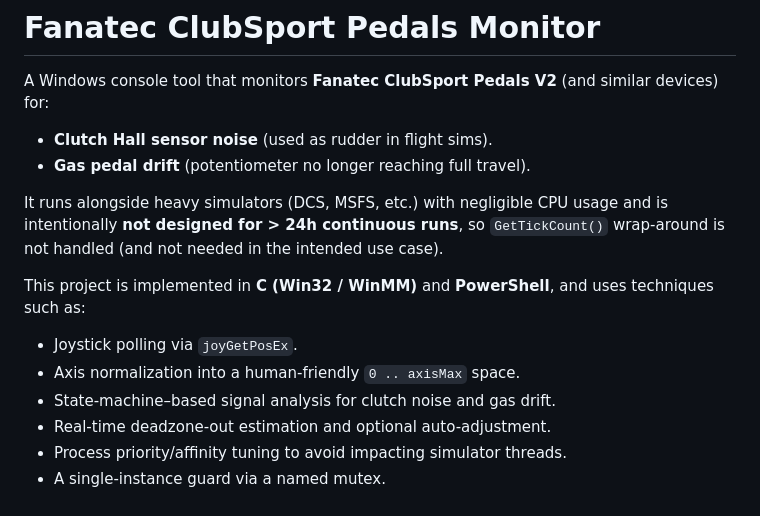
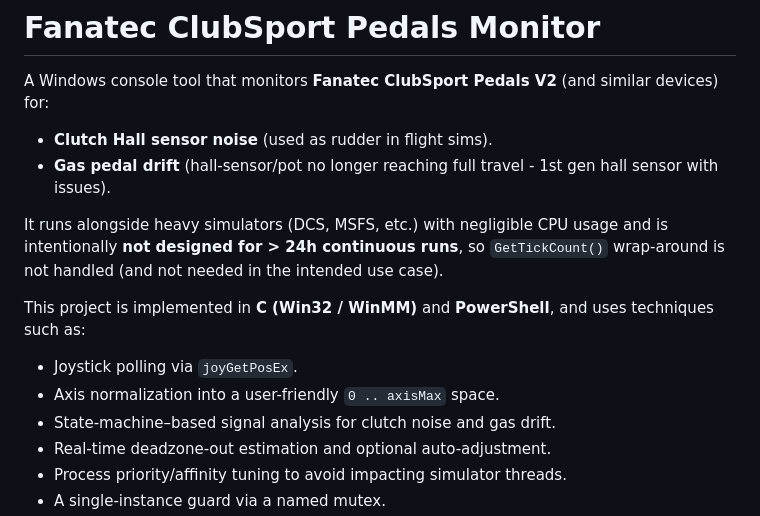
Before and after one commit to rolex20/FanatecClubSportPedalsMonitor, a Markdown page: README.md, the part around the change. Rendered like a GitHub page.

```diff
--- a/README.md
+++ b/README.md
@@ -3,14 +3,14 @@
 A Windows console tool that monitors **Fanatec ClubSport Pedals V2** (and similar devices) for:
 
 - **Clutch Hall sensor noise** (used as rudder in flight sims).
-- **Gas pedal drift** (potentiometer no longer reaching full travel).
+- **Gas pedal drift** (hall-sensor/pot no longer reaching full travel - 1st gen hall sensor with issues).
 
 It runs alongside heavy simulators (DCS, MSFS, etc.) with negligible CPU usage and is intentionally **not designed for > 24h continuous runs**, so `GetTickCount()` wrap-around is not handled (and not needed in the intended use case).
 
 This project is implemented in **C (Win32 / WinMM)** and **PowerShell**, and uses techniques such as:
 
 - Joystick polling via `joyGetPosEx`.
-- Axis normalization into a human-friendly `0 .. axisMax` space.
+- Axis normalization into a user-friendly `0 .. axisMax` space.
 - State-machine–based signal analysis for clutch noise and gas drift.
 - Real-time deadzone-out estimation and optional auto-adjustment.
 - Process priority/affinity tuning to avoid impacting simulator threads.
```
